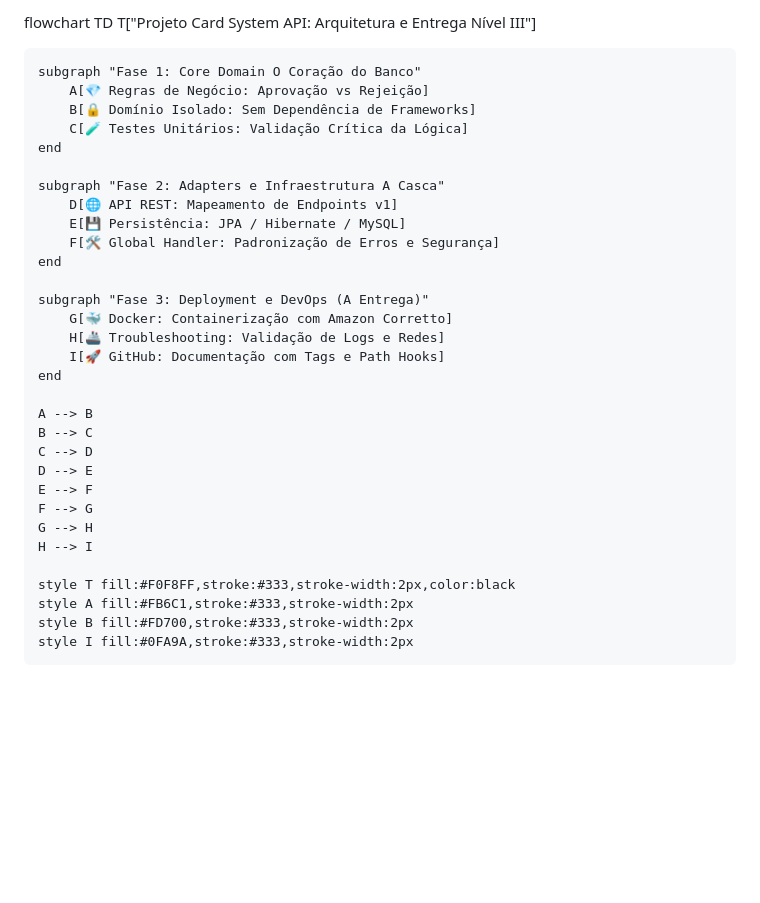
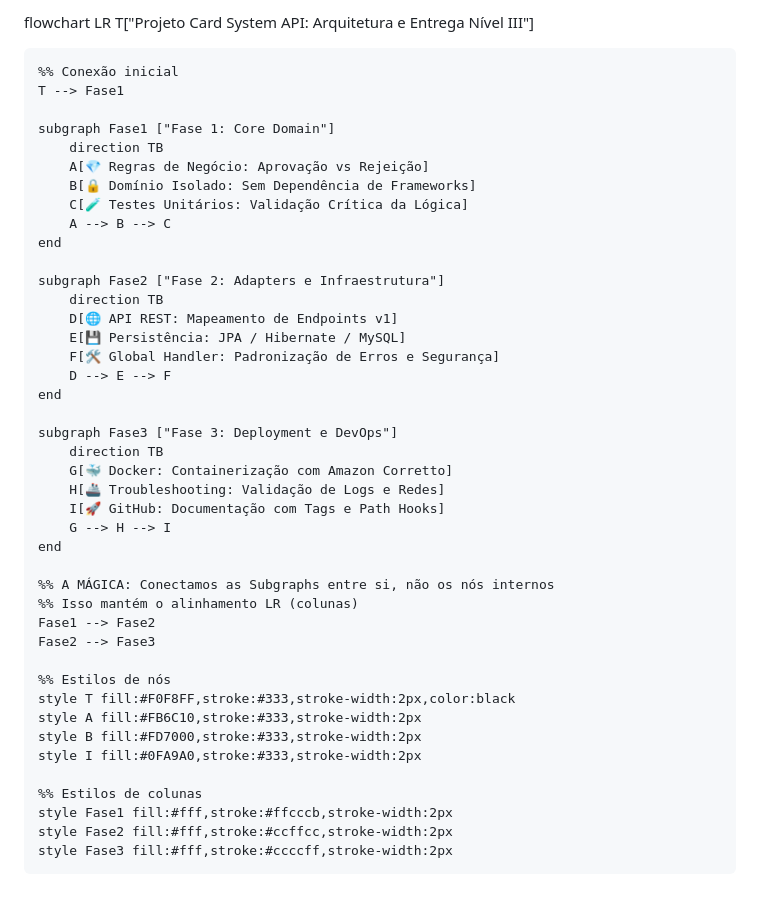
Before and after one commit to fabiuniz/card-system-api, a Markdown page: flow.md, the part around the change. Drawn GitHub-style; blank space fills up the shorter version.

```diff
--- a/flow.md
+++ b/flow.md
@@ -1,34 +1,45 @@
-flowchart TD
+flowchart LR
     T["Projeto Card System API: Arquitetura e Entrega Nível III"]
 
-    subgraph "Fase 1: Core Domain O Coração do Banco"
+    %% Conexão inicial
+    T --> Fase1
+
+    subgraph Fase1 ["Fase 1: Core Domain"]
+        direction TB
         A[💎 Regras de Negócio: Aprovação vs Rejeição]
         B[🔒 Domínio Isolado: Sem Dependência de Frameworks]
         C[🧪 Testes Unitários: Validação Crítica da Lógica]
+        A --> B --> C
     end
 
-    subgraph "Fase 2: Adapters e Infraestrutura A Casca"
+    subgraph Fase2 ["Fase 2: Adapters e Infraestrutura"]
+        direction TB
         D[🌐 API REST: Mapeamento de Endpoints v1]
         E[💾 Persistência: JPA / Hibernate / MySQL]
         F[🛠️ Global Handler: Padronização de Erros e Segurança]
+        D --> E --> F
     end
 
-    subgraph "Fase 3: Deployment e DevOps (A Entrega)"
+    subgraph Fase3 ["Fase 3: Deployment e DevOps"]
+        direction TB
         G[🐳 Docker: Containerização com Amazon Corretto]
         H[🚢 Troubleshooting: Validação de Logs e Redes]
         I[🚀 GitHub: Documentação com Tags e Path Hooks]
+        G --> H --> I
     end
 
-    A --> B
-    B --> C
-    C --> D
-    D --> E
-    E --> F
-    F --> G
-    G --> H
-    H --> I
+    %% A MÁGICA: Conectamos as Subgraphs entre si, não os nós internos
+    %% Isso mantém o alinhamento LR (colunas)
+    Fase1 --> Fase2
+    Fase2 --> Fase3
 
+    %% Estilos de nós
     style T fill:#F0F8FF,stroke:#333,stroke-width:2px,color:black
-    style A fill:#FB6C1,stroke:#333,stroke-width:2px
-    style B fill:#FD700,stroke:#333,stroke-width:2px
-    style I fill:#0FA9A,stroke:#333,stroke-width:2px
+    style A fill:#FB6C10,stroke:#333,stroke-width:2px
+    style B fill:#FD7000,stroke:#333,stroke-width:2px
+    style I fill:#0FA9A0,stroke:#333,stroke-width:2px
+
+    %% Estilos de colunas
+    style Fase1 fill:#fff,stroke:#ffcccb,stroke-width:2px
+    style Fase2 fill:#fff,stroke:#ccffcc,stroke-width:2px
+    style Fase3 fill:#fff,stroke:#ccccff,stroke-width:2px
```
Also changed, not shown: README.md (+4 -2 lines), images/fluxo.png (added).
